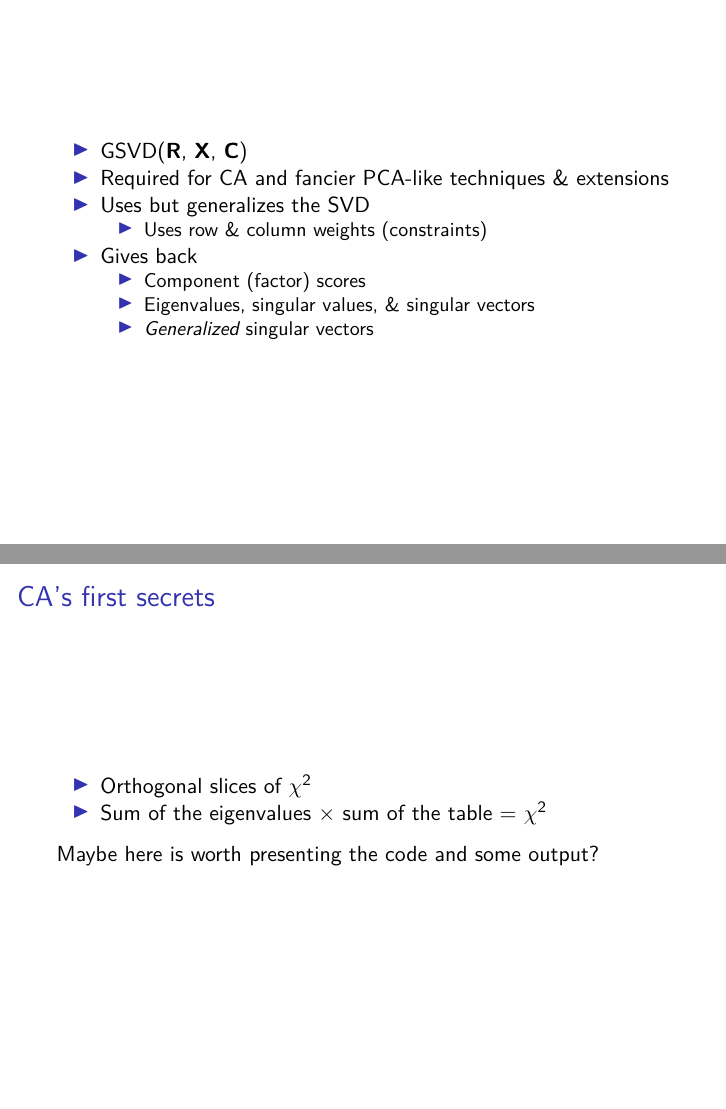
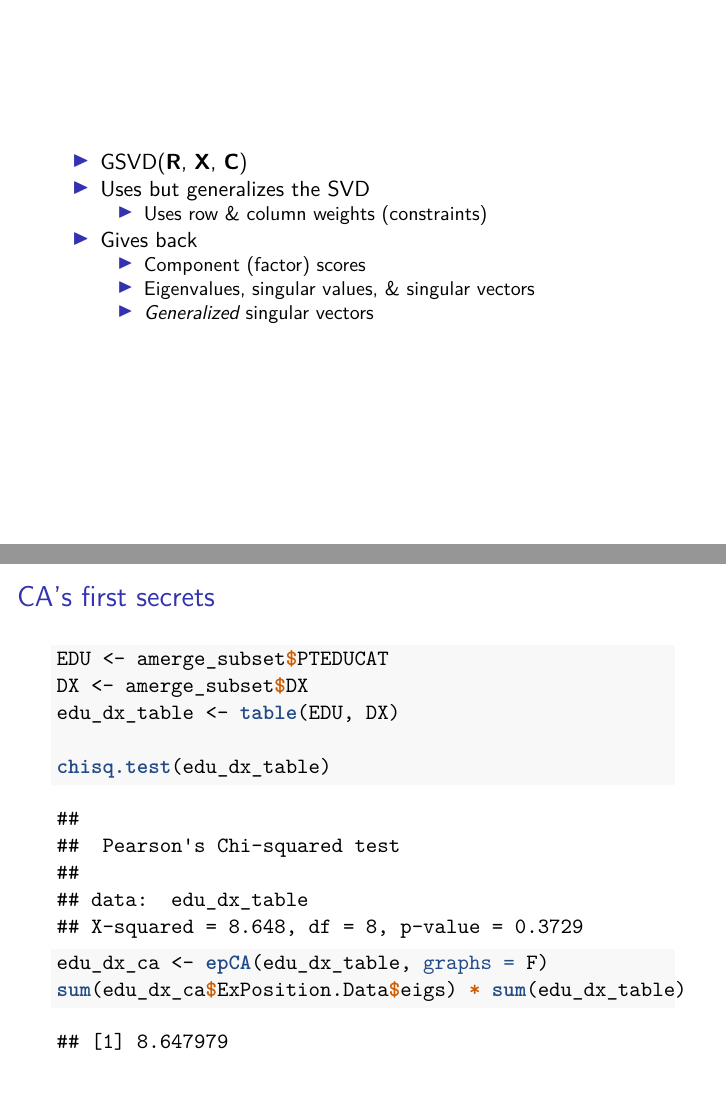
Before and after one commit to derekbeaton/Workshops, LaTeX slides (Misc/CA_MCA/Rmd/CA_MCA_Slides.tex): pages 99 and 105 of 151 before the commit and pages 98 and 104 of 150 after it, joined at a grey line. The pictures show the PDF file Misc/CA_MCA/Rmd/CA_MCA_Slides.pdf that the author committed with the source.

Commit message:
ok moving on to the CCA part, then finally MCA and a *ton* of material

```diff
--- a/Misc/CA_MCA/Rmd/CA_MCA_Slides.tex
+++ b/Misc/CA_MCA/Rmd/CA_MCA_Slides.tex
@@ -862,8 +902,6 @@ MCI & 0.00 & 0.000 & 1.822\\
 \item
   GSVD(\(\mathbf{R}\), \(\mathbf{X}\), \(\mathbf{C}\))
 \item
-  Required for CA and fancier PCA-like techniques \& extensions
-\item
   Uses but generalizes the SVD
 
   \begin{itemize}[<+->]
@@ -905,0 +956 @@ MCI & 0.00 & 0.000 & 1.822\\
+\frac{(\mathbf{O} - \mathbf{E})}{\mathbf{E}^{\frac{1}{2}}}
@@ -912,18 +967,38 @@ MCI & 0.00 & 0.000 & 1.822\\
+\end{equation*} \endgroup
 
 \end{frame}
 
-\begin{frame}{CA's first secrets}
+\begin{frame}[fragile]{CA's first secrets}
 \protect\hypertarget{cas-first-secrets}{}
 
-\begin{itemize}[<+->]
-\tightlist
-\item
-  Orthogonal slices of \(\chi^2\)
-\item
-  Sum of the eigenvalues \(\times\) sum of the table = \(\chi^2\)
-\end{itemize}
+\begin{Shaded}
+\begin{Highlighting}[]
+\NormalTok{EDU <-}\StringTok{ }\NormalTok{amerge_subset}\OperatorTok{$}\NormalTok{PTEDUCAT}
+\NormalTok{DX <-}\StringTok{ }\NormalTok{amerge_subset}\OperatorTok{$}\NormalTok{DX}
+\NormalTok{edu_dx_table <-}\StringTok{ }\KeywordTok{table}\NormalTok{(EDU, DX)}
 
-Maybe here is worth presenting the code and some output?
+\KeywordTok{chisq.test}\NormalTok{(edu_dx_table)}
+\end{Highlighting}
+\end{Shaded}
+
+\begin{verbatim}
+##
+##  Pearson's Chi-squared test
+##
+## data:  edu_dx_table
+## X-squared = 8.648, df = 8, p-value = 0.3729
+\end{verbatim}
+
+\begin{Shaded}
+\begin{Highlighting}[]
+\NormalTok{edu_dx_ca <-}\StringTok{ }\KeywordTok{epCA}\NormalTok{(edu_dx_table, }\DataTypeTok{graphs =}\NormalTok{ F)}
+\KeywordTok{sum}\NormalTok{(edu_dx_ca}\OperatorTok{$}\NormalTok{ExPosition.Data}\OperatorTok{$}\NormalTok{eigs) }\OperatorTok{*}\StringTok{ }\KeywordTok{sum}\NormalTok{(edu_dx_table)}
+\end{Highlighting}
+\end{Shaded}
+
+\begin{verbatim}
+## [1] 8.647979
+\end{verbatim}
 
 \end{frame}
 
```
Also changed, not shown: Misc/CA_MCA/Rmd/CA_MCA_Slides.pdf, Misc/CA_MCA/images/Decompose_This.png (added), Misc/CA_MCA/images/Deviations_Over_2.png (added), Misc/CA_MCA/Rmd/CA_MCA_Slides.tex (62 more changed lines), 1 other file.
